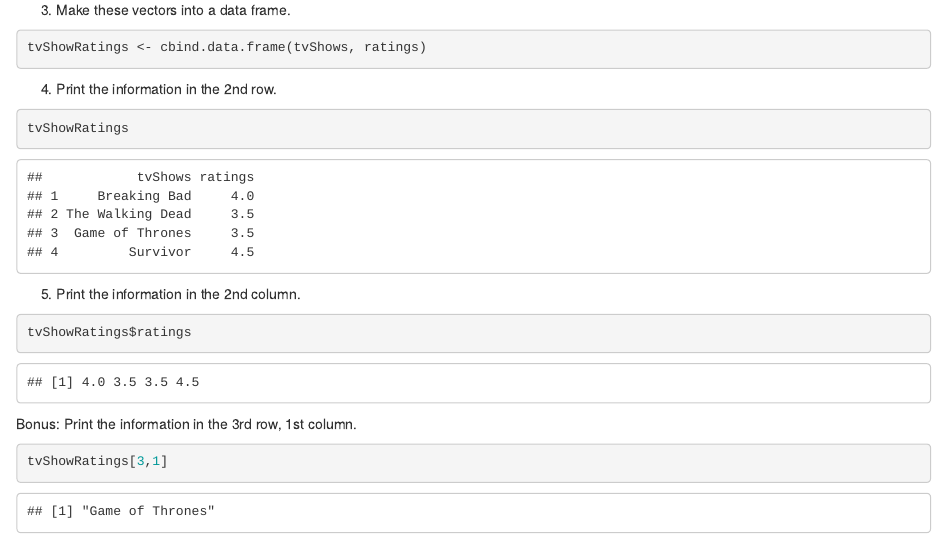
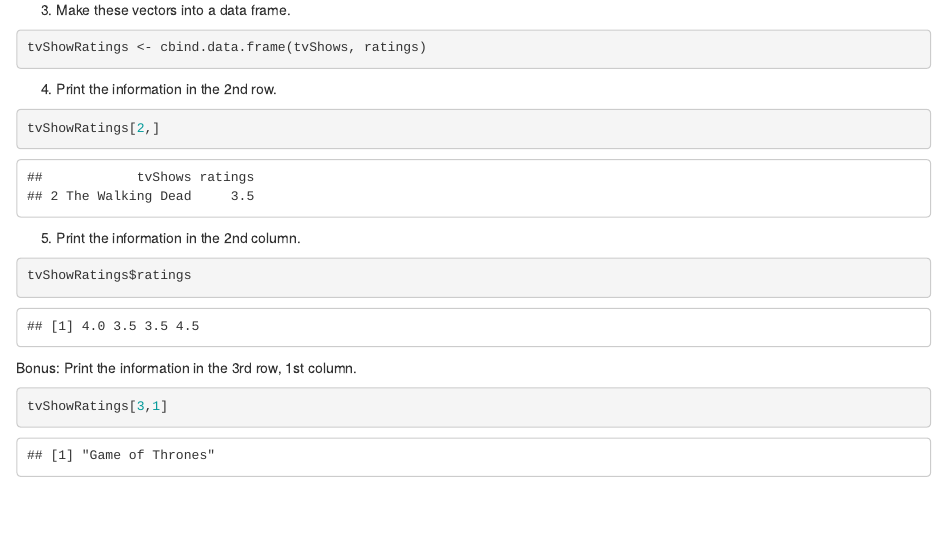
Before and after one commit to RicardoVazquezM/PSY-4802-R-Files, an R Markdown document (Week 3 Notes.Rmd): the page in a window 1100 px wide, from 7690 px down. Rendered offline with R 4.5, knitr and Pandoc, with nearby package versions; some code elsewhere in the file could not run offline.

Commit message:
learning outomce 3 update

````diff
--- a/Week 3 Notes.Rmd
+++ b/Week 3 Notes.Rmd
@@ -357,7 +357,7 @@ tvShowRatings <- cbind.data.frame(tvShows, ratings)
 4.  Print the information in the 2nd row.
 
 ```{r}
-tvShowRatings
+tvShowRatings[2,]
 ```
 
 5.  Print the information in the 2nd column.
````
